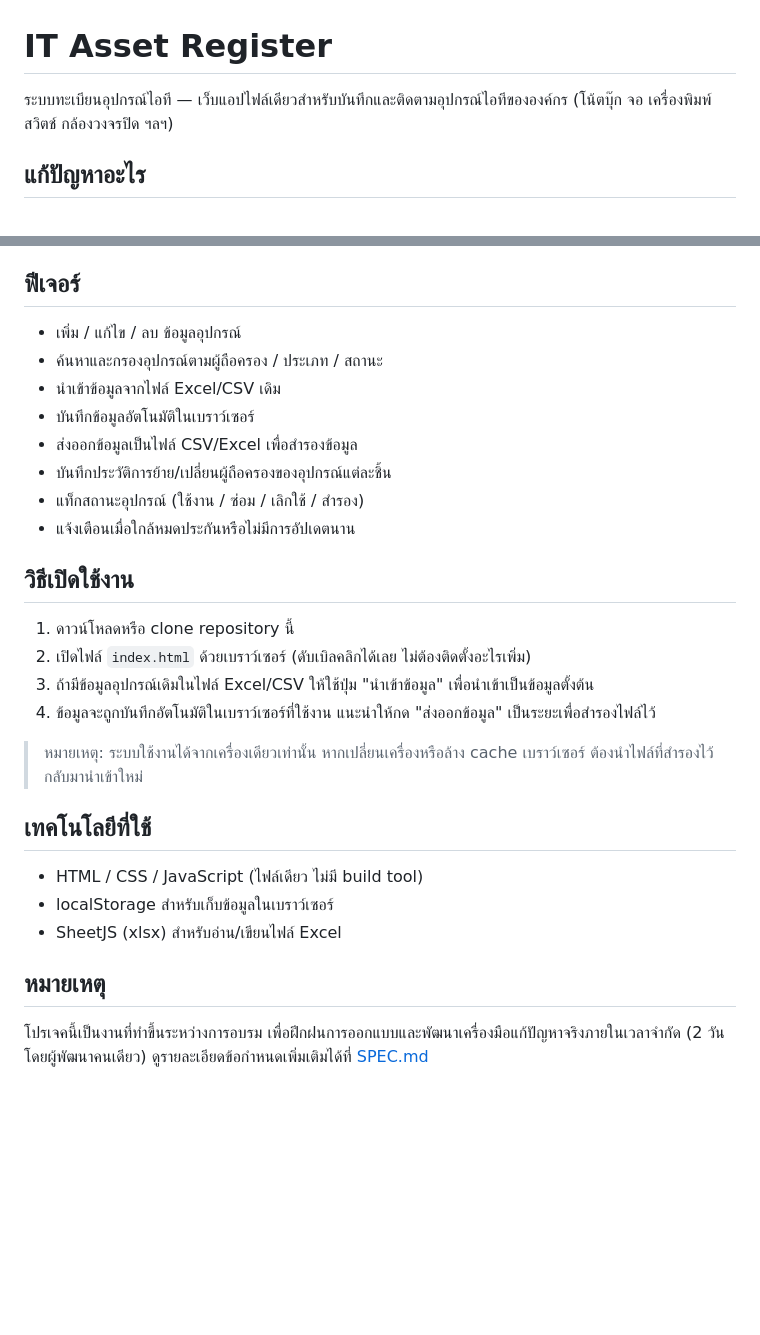
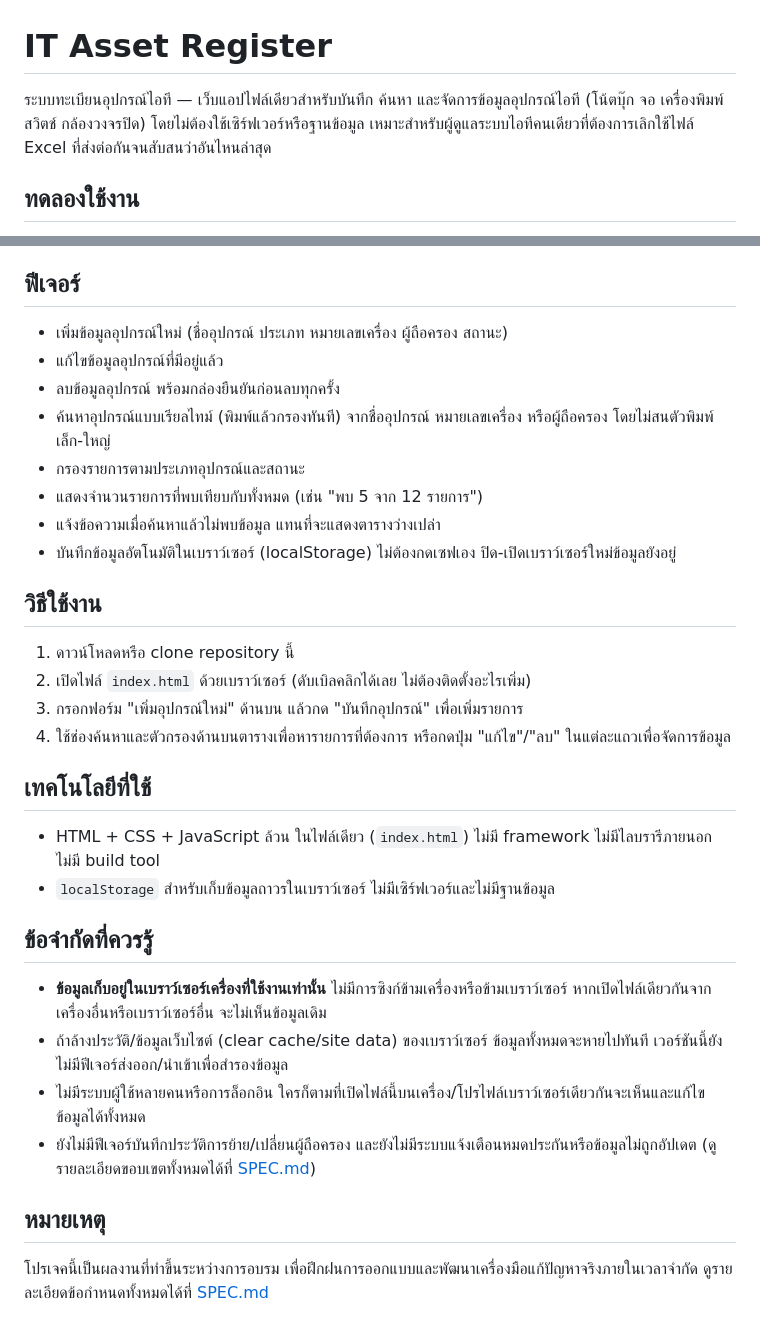
Before and after one commit to ttee517-svg/tee_register, a Markdown page: README.md, 2 parts joined by grey strips. GitHub-like rendering; blank space fills up the shorter version.

Commit message:
ปรับแต่ง README.md ฉบับสมบูรณ์สำหรับเผยแพร่

```diff
--- a/README.md
+++ b/README.md
@@ -1,6 +1,7 @@
 # IT Asset Register
 
-ระบบทะเบียนอุปกรณ์ไอที — เว็บแอปไฟล์เดียวสำหรับบันทึกและติดตามอุปกรณ์ไอทีขององค์กร (โน้ตบุ๊ก จอ เครื่องพิมพ์ สวิตช์ กล้องวงจรปิด ฯลฯ)
+ระบบทะเบียนอุปกรณ์ไอที — เว็บแอปไฟล์เดียวสำหรับบันทึก ค้นหา และจัดการข้อมูลอุปกรณ์ไอที (โน้ตบุ๊ก จอ เครื่องพิมพ์ สวิตช์ กล้องวงจรปิด) โดยไม่ต้องใช้เซิร์ฟเวอร์หรือฐานข้อมูล
+เหมาะสำหรับผู้ดูแลระบบไอทีคนเดียวที่ต้องการเลิกใช้ไฟล์ Excel ที่ส่งต่อกันจนสับสนว่าอันไหนล่าสุด
 
-## แก้ปัญหาอะไร
+## ทดลองใช้งาน
 
@@ -8,30 +13,34 @@
 
 ## ฟีเจอร์
 
-- เพิ่ม / แก้ไข / ลบ ข้อมูลอุปกรณ์
-- ค้นหาและกรองอุปกรณ์ตามผู้ถือครอง / ประเภท / สถานะ
-- นำเข้าข้อมูลจากไฟล์ Excel/CSV เดิม
-- บันทึกข้อมูลอัตโนมัติในเบราว์เซอร์
-- ส่งออกข้อมูลเป็นไฟล์ CSV/Excel เพื่อสำรองข้อมูล
-- บันทึกประวัติการย้าย/เปลี่ยนผู้ถือครองของอุปกรณ์แต่ละชิ้น
-- แท็กสถานะอุปกรณ์ (ใช้งาน / ซ่อม / เลิกใช้ / สำรอง)
-- แจ้งเตือนเมื่อใกล้หมดประกันหรือไม่มีการอัปเดตนาน
+- เพิ่มข้อมูลอุปกรณ์ใหม่ (ชื่ออุปกรณ์ ประเภท หมายเลขเครื่อง ผู้ถือครอง สถานะ)
+- แก้ไขข้อมูลอุปกรณ์ที่มีอยู่แล้ว
+- ลบข้อมูลอุปกรณ์ พร้อมกล่องยืนยันก่อนลบทุกครั้ง
+- ค้นหาอุปกรณ์แบบเรียลไทม์ (พิมพ์แล้วกรองทันที) จากชื่ออุปกรณ์ หมายเลขเครื่อง หรือผู้ถือครอง โดยไม่สนตัวพิมพ์เล็ก-ใหญ่
+- กรองรายการตามประเภทอุปกรณ์และสถานะ
+- แสดงจำนวนรายการที่พบเทียบกับทั้งหมด (เช่น "พบ 5 จาก 12 รายการ")
+- แจ้งข้อความเมื่อค้นหาแล้วไม่พบข้อมูล แทนที่จะแสดงตารางว่างเปล่า
+- บันทึกข้อมูลอัตโนมัติในเบราว์เซอร์ (localStorage) ไม่ต้องกดเซฟเอง ปิด-เปิดเบราว์เซอร์ใหม่ข้อมูลยังอยู่
 
-## วิธีเปิดใช้งาน
+## วิธีใช้งาน
 
 1. ดาวน์โหลดหรือ clone repository นี้
 2. เปิดไฟล์ `index.html` ด้วยเบราว์เซอร์ (ดับเบิลคลิกได้เลย ไม่ต้องติดตั้งอะไรเพิ่ม)
-3. ถ้ามีข้อมูลอุปกรณ์เดิมในไฟล์ Excel/CSV ให้ใช้ปุ่ม "นำเข้าข้อมูล" เพื่อนำเข้าเป็นข้อมูลตั้งต้น
-4. ข้อมูลจะถูกบันทึกอัตโนมัติในเบราว์เซอร์ที่ใช้งาน แนะนำให้กด "ส่งออกข้อมูล" เป็นระยะเพื่อสำรองไฟล์ไว้
-
-> หมายเหตุ: ระบบใช้งานได้จากเครื่องเดียวเท่านั้น หากเปลี่ยนเครื่องหรือล้าง cache เบราว์เซอร์ ต้องนำไฟล์ที่สำรองไว้กลับมานำเข้าใหม่
+3. กรอกฟอร์ม "เพิ่มอุปกรณ์ใหม่" ด้านบน แล้วกด "บันทึกอุปกรณ์" เพื่อเพิ่มรายการ
+4. ใช้ช่องค้นหาและตัวกรองด้านบนตารางเพื่อหารายการที่ต้องการ หรือกดปุ่ม "แก้ไข"/"ลบ" ในแต่ละแถวเพื่อจัดการข้อมูล
 
 ## เทคโนโลยีที่ใช้
 
-- HTML / CSS / JavaScript (ไฟล์เดียว ไม่มี build tool)
-- localStorage สำหรับเก็บข้อมูลในเบราว์เซอร์
-- SheetJS (xlsx) สำหรับอ่าน/เขียนไฟล์ Excel
+- HTML + CSS + JavaScript ล้วน ในไฟล์เดียว (`index.html`) ไม่มี framework ไม่มีไลบรารีภายนอก ไม่มี build tool
+- `localStorage` สำหรับเก็บข้อมูลถาวรในเบราว์เซอร์ ไม่มีเซิร์ฟเวอร์และไม่มีฐานข้อมูล
+
+## ข้อจำกัดที่ควรรู้
+
+- **ข้อมูลเก็บอยู่ในเบราว์เซอร์เครื่องที่ใช้งานเท่านั้น** ไม่มีการซิงก์ข้ามเครื่องหรือข้ามเบราว์เซอร์ หากเปิดไฟล์เดียวกันจากเครื่องอื่นหรือเบราว์เซอร์อื่น จะไม่เห็นข้อมูลเดิม
+- ถ้าล้างประวัติ/ข้อมูลเว็บไซต์ (clear cache/site data) ของเบราว์เซอร์ ข้อมูลทั้งหมดจะหายไปทันที เวอร์ชันนี้ยังไม่มีฟีเจอร์ส่งออก/นำเข้าเพื่อสำรองข้อมูล
+- ไม่มีระบบผู้ใช้หลายคนหรือการล็อกอิน ใครก็ตามที่เปิดไฟล์นี้บนเครื่อง/โปรไฟล์เบราว์เซอร์เดียวกันจะเห็นและแก้ไขข้อมูลได้ทั้งหมด
+- ยังไม่มีฟีเจอร์บันทึกประวัติการย้าย/เปลี่ยนผู้ถือครอง และยังไม่มีระบบแจ้งเตือนหมดประกันหรือข้อมูลไม่ถูกอัปเดต (ดูรายละเอียดขอบเขตทั้งหมดได้ที่ [SPEC.md](./SPEC.md))
 
 ## หมายเหตุ
 
-โปรเจคนี้เป็นงานที่ทำขึ้นระหว่างการอบรม เพื่อฝึกฝนการออกแบบและพัฒนาเครื่องมือแก้ปัญหาจริงภายในเวลาจำกัด (2 วัน โดยผู้พัฒนาคนเดียว) ดูรายละเอียดข้อกำหนดเพิ่มเติมได้ที่ [SPEC.md](./SPEC.md)
+โปรเจคนี้เป็นผลงานที่ทำขึ้นระหว่างการอบรม เพื่อฝึกฝนการออกแบบและพัฒนาเครื่องมือแก้ปัญหาจริงภายในเวลาจำกัด ดูรายละเอียดข้อกำหนดทั้งหมดได้ที่ [SPEC.md](./SPEC.md)
```
Also changed, not shown: other parts of README.md (+5 -1 lines).
